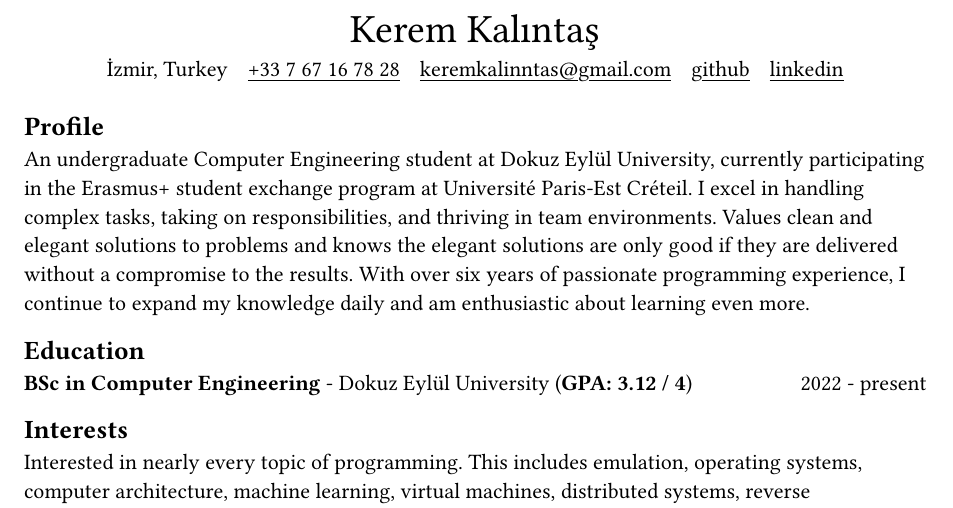
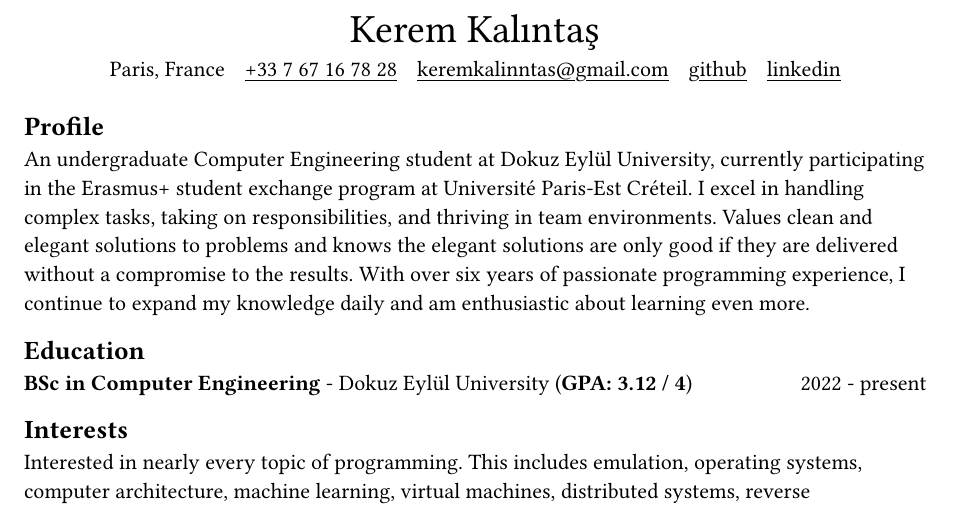
Before and after one commit to kalintas/resume, a Typst document (resume.typ): part of the page, cut so that both start at the same text. Compiled offline with Typst 0.15; a missing font is replaced by an installed copy or a similar font.

Commit message:
Change country

```diff
--- a/resume.typ
+++ b/resume.typ
@@ -6,7 +6,7 @@
   gutter: auto,
   stroke: none,
   align: center,
-  [İzmir, Turkey],
+  [Paris, France],
   link("tel:+33 7 67 16 78 28"),
   link("mailto:keremkalinntas@gmail.com"),
   link("https://github.com/kalintas")[github],
```
